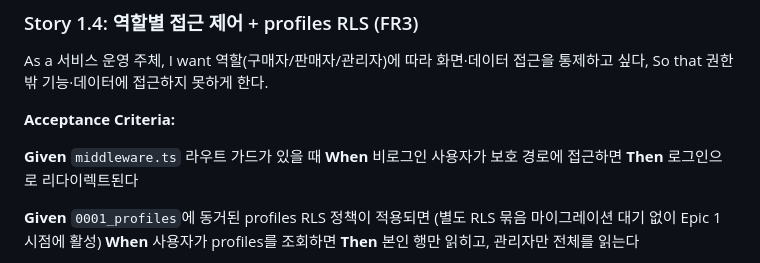
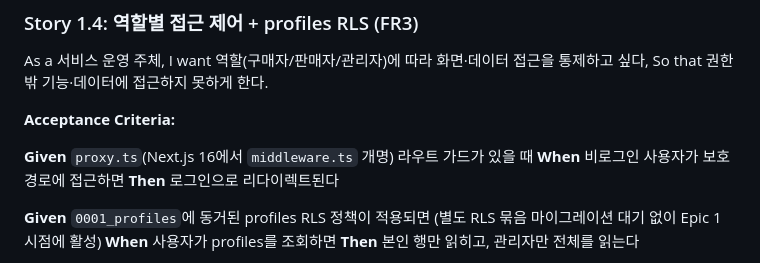
Before and after one commit to wonho1111/bmad-encar-demo, a Markdown page: _bmad-output/planning-artifacts/epics.md, the part around the change. Rendered like a GitHub page.

```diff
--- a/_bmad-output/planning-artifacts/epics.md
+++ b/_bmad-output/planning-artifacts/epics.md
@@ -232,7 +232,7 @@ So that 권한 밖 기능·데이터에 접근하지 못하게 한다.
 
 **Acceptance Criteria:**
 
-**Given** `middleware.ts` 라우트 가드가 있을 때
+**Given** `proxy.ts`(Next.js 16에서 `middleware.ts` 개명) 라우트 가드가 있을 때
 **When** 비로그인 사용자가 보호 경로에 접근하면
 **Then** 로그인으로 리다이렉트된다
 
```
Also changed, not shown: _bmad-output/planning-artifacts/architecture.md (+4 -4 lines).
